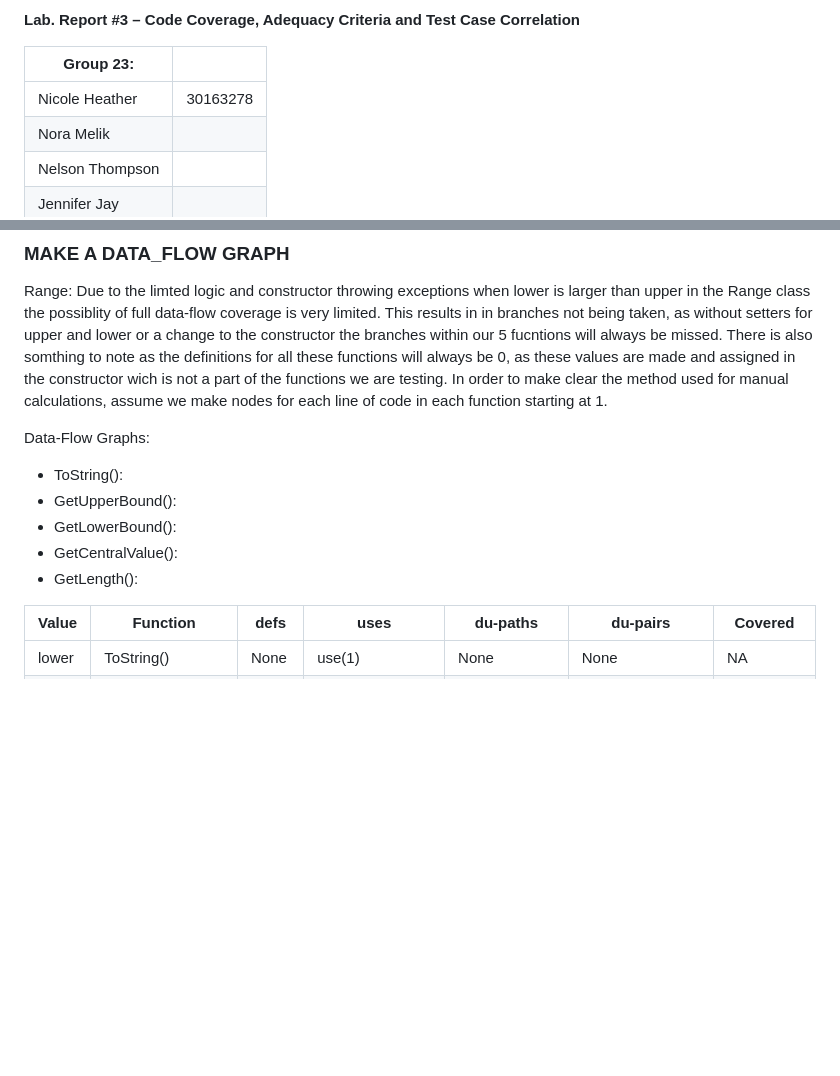
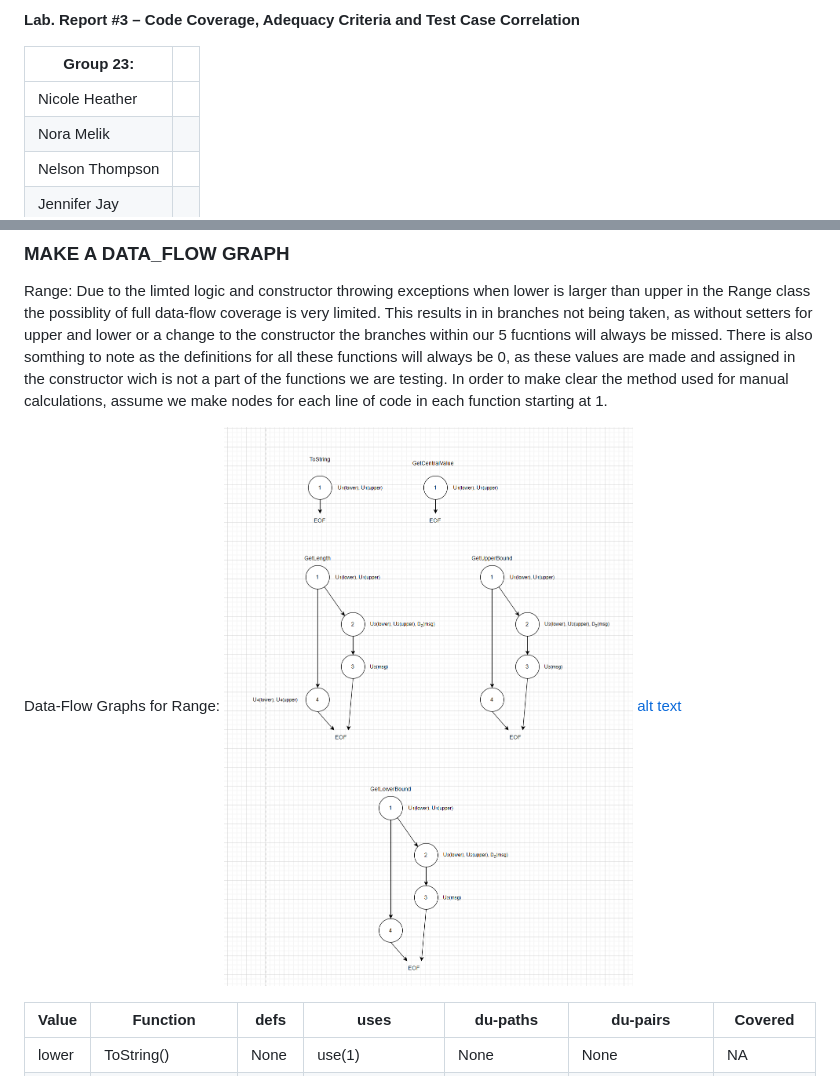
Before and after one commit to seng438-winter-2024/seng438-a3-NicoleHeather, a Markdown page: seng438-a3-23.md, 2 parts joined by grey strips. GitHub-like rendering; pictures changed too: Screenshot (1074).png (added); blank space fills up the shorter version.

Commit message:
added data-flow graph screeshot

```diff
--- a/seng438-a3-23.md
+++ b/seng438-a3-23.md
@@ -4,7 +4,7 @@
 
 | Group 23:         |          |
 | ----------------- | -------- |
-| Nicole Heather    | 30163278 |
+| Nicole Heather    |          |
 | Nora Melik        |          |
 | Nelson Thompson   |          |
 | Jennifer Jay      |          |
@@ -61,12 +61,10 @@ Software testing is a process that takes a serious amount of time to plan and sc
 Range:
     Due to the limted logic and constructor throwing exceptions when lower is larger than upper in the Range class the possiblity of full data-flow coverage is very limited. This results in in branches not being taken, as without setters for upper and lower or a change to the constructor the branches within our 5 fucntions will always be missed. There is also somthing to note as the definitions for all these functions will always be 0, as these values are made and assigned in the constructor wich is not a part of the functions we are testing. In order to make clear the method used for manual calculations, assume we make nodes for each line of code in each function starting at 1.
 
-Data-Flow Graphs:
-- ToString():
-- GetUpperBound():
-- GetLowerBound():
-- GetCentralValue():
-- GetLength():
+Data-Flow Graphs for Range:
+![alt text](<Screenshot (1074).png>) [alt text](seng438-a3-23.md)
+
+
 
 | Value | Function          |   defs   |   uses                 |   du-paths          |   du-pairs                |  Covered          |
 |-------|-------------------|----------|------------------------|---------------------|---------------------------|-------------------|
```
